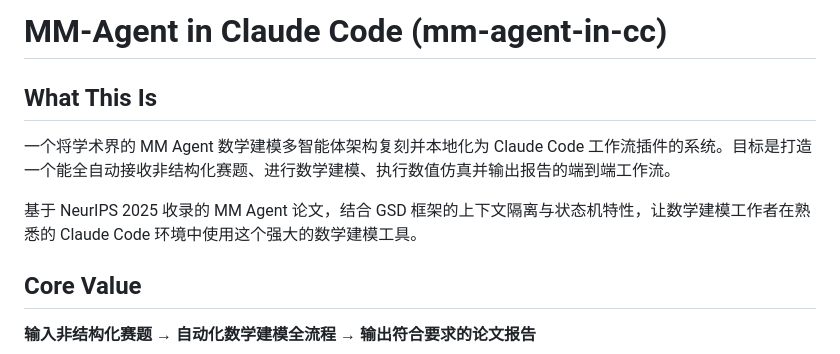
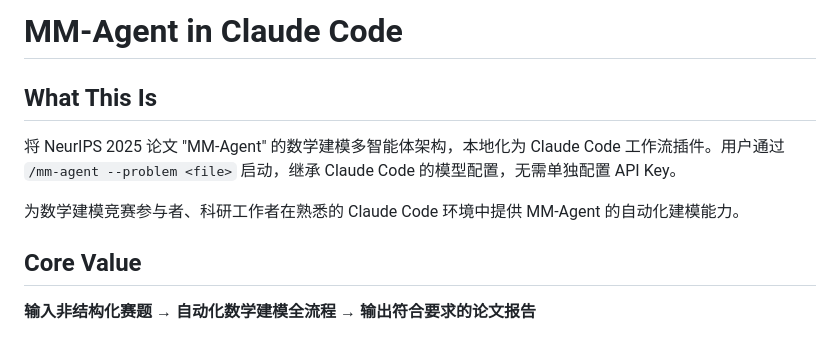
Before and after one commit to OpeNopEn2007/mm-agent, a Markdown page: .planning/PROJECT.md, the part around one of its changes. Drawn GitHub-style.

```diff
--- a/.planning/PROJECT.md
+++ b/.planning/PROJECT.md
@@ -1,10 +1,10 @@
-# MM-Agent in Claude Code (mm-agent-in-cc)
+# MM-Agent in Claude Code
 
 ## What This Is
 
-一个将学术界的 MM Agent 数学建模多智能体架构复刻并本地化为 Claude Code 工作流插件的系统。目标是打造一个能全自动接收非结构化赛题、进行数学建模、执行数值仿真并输出报告的端到端工作流。
+将 NeurIPS 2025 论文 "MM-Agent" 的数学建模多智能体架构，本地化为 Claude Code 工作流插件。用户通过 `/mm-agent --problem <file>` 启动，继承 Claude Code 的模型配置，无需单独配置 API Key。
 
-基于 NeurIPS 2025 收录的 MM Agent 论文，结合 GSD 框架的上下文隔离与状态机特性，让数学建模工作者在熟悉的 Claude Code 环境中使用这个强大的数学建模工具。
+为数学建模竞赛参与者、科研工作者在熟悉的 Claude Code 环境中提供 MM-Agent 的自动化建模能力。
 
 ## Core Value
 
```
Also changed, not shown: other parts of .planning/PROJECT.md (+42 -30 lines).
